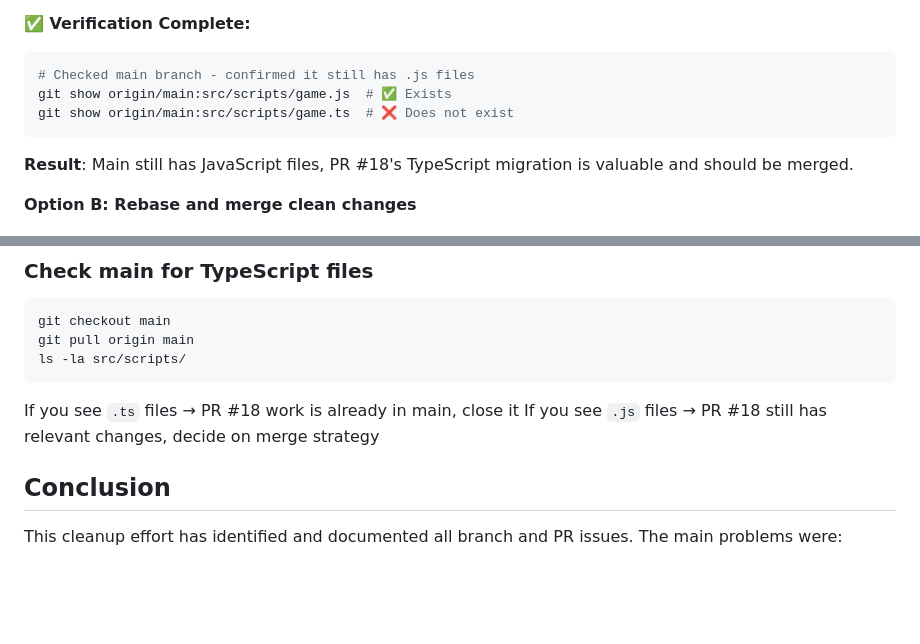
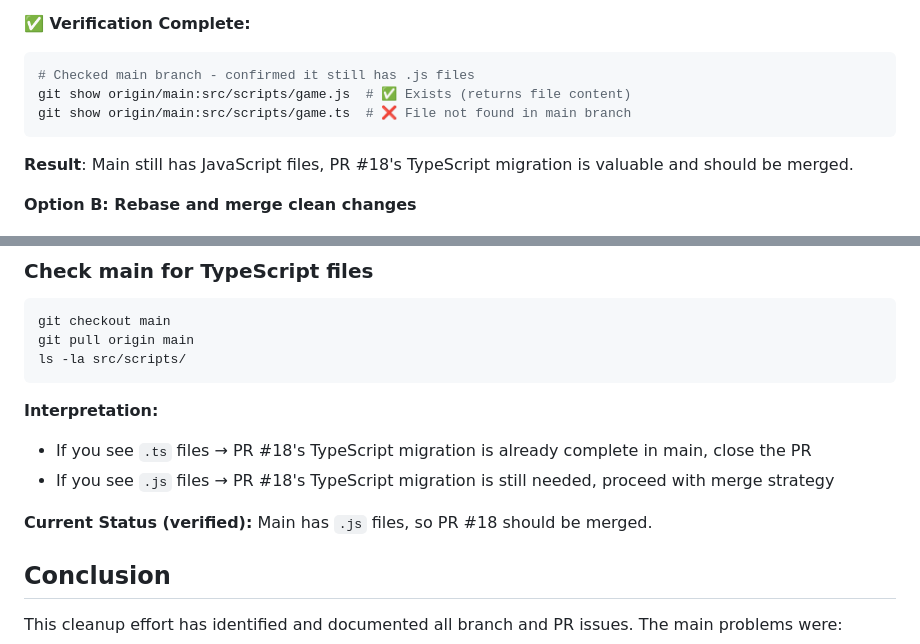
Before and after one commit to jacobziemba-dev/bartimaeus-idle-rpg, a Markdown page: CLEANUP_IMPLEMENTATION_SUMMARY.md, 2 parts joined by grey strips. Drawn GitHub-style; blank space fills up the shorter version.

Commit message:
Address code review feedback - improve clarity in documentation
Co-authored-by: jacobziemba-dev <240399684+jacobziemba-dev@users.noreply.github.com>

````diff
--- a/CLEANUP_IMPLEMENTATION_SUMMARY.md
+++ b/CLEANUP_IMPLEMENTATION_SUMMARY.md
@@ -90,8 +90,8 @@ The repository had accumulated multiple stale branches and conflicting pull requ
 **✅ Verification Complete:**
 ```bash
 # Checked main branch - confirmed it still has .js files
-git show origin/main:src/scripts/game.js  # ✅ Exists
-git show origin/main:src/scripts/game.ts  # ❌ Does not exist
+git show origin/main:src/scripts/game.js  # ✅ Exists (returns file content)
+git show origin/main:src/scripts/game.ts  # ❌ File not found in main branch
 ```
 
 **Result**: Main still has JavaScript files, PR #18's TypeScript migration is valuable and should be merged.
@@ -204,8 +204,11 @@ git pull origin main
 ls -la src/scripts/
 ```
 
-If you see `.ts` files → PR #18 work is already in main, close it
-If you see `.js` files → PR #18 still has relevant changes, decide on merge strategy
+**Interpretation:**
+- If you see `.ts` files → PR #18's TypeScript migration is already complete in main, close the PR
+- If you see `.js` files → PR #18's TypeScript migration is still needed, proceed with merge strategy
+
+**Current Status (verified):** Main has `.js` files, so PR #18 should be merged.
 
 ## Conclusion
 
````
Also changed, not shown: BRANCH_CLEANUP_RECOMMENDATIONS.md (+2 -2 lines).
